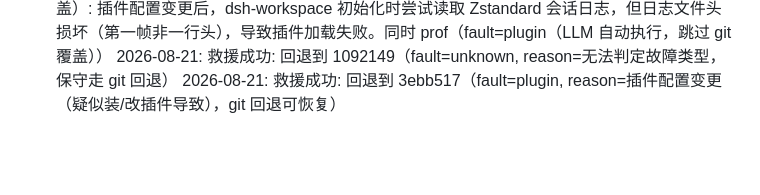
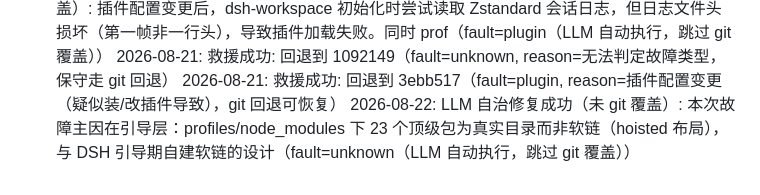
Before and after one commit to EIGHTfs/dsh-git-rescue, a Markdown page: skills/dsh-git-rescue.md, the part around the change. Drawn GitHub-style; blank space fills up the shorter version.

Commit message:
skill: 补 2026-08-22 救援记录（引导层软链布局故障 LLM 自治修复）

```diff
--- a/skills/dsh-git-rescue.md
+++ b/skills/dsh-git-rescue.md
@@ -190,3 +190,4 @@ dsh-git-rescue/
 2026-08-21: LLM 自治修复成功（未 git 覆盖）: 插件配置变更后，dsh-workspace 初始化时尝试读取 Zstandard 会话日志，但日志文件头损坏（第一帧非一行头），导致插件加载失败。同时 prof（fault=plugin（LLM 自动执行，跳过 git 覆盖））
 2026-08-21: 救援成功: 回退到 1092149（fault=unknown, reason=无法判定故障类型，保守走 git 回退）
 2026-08-21: 救援成功: 回退到 3ebb517（fault=plugin, reason=插件配置变更（疑似装/改插件导致），git 回退可恢复）
+2026-08-22: LLM 自治修复成功（未 git 覆盖）: 本次故障主因在引导层：profiles/node_modules 下 23 个顶级包为真实目录而非软链（hoisted 布局），与 DSH 引导期自建软链的设计（fault=unknown（LLM 自动执行，跳过 git 覆盖））
```
